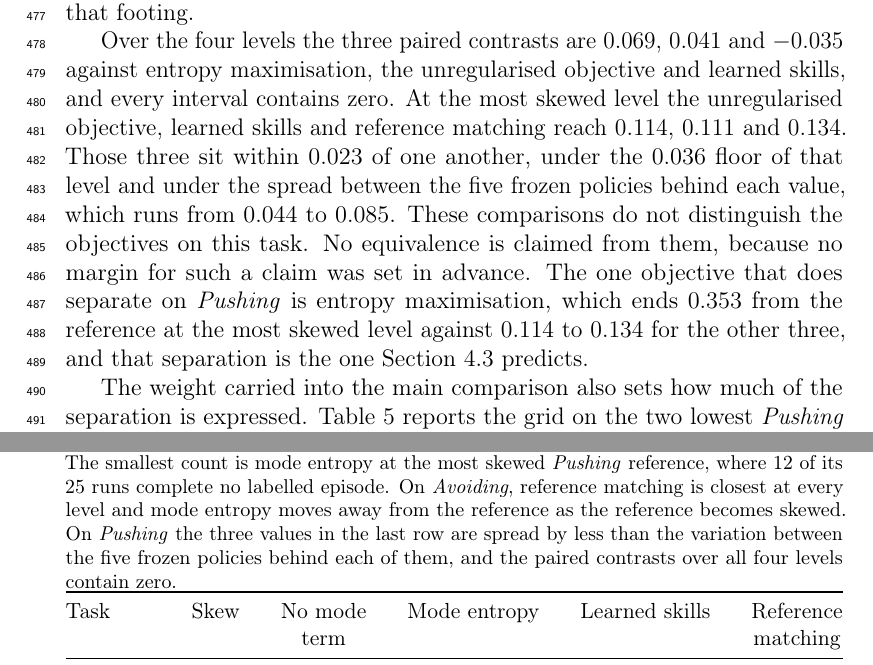
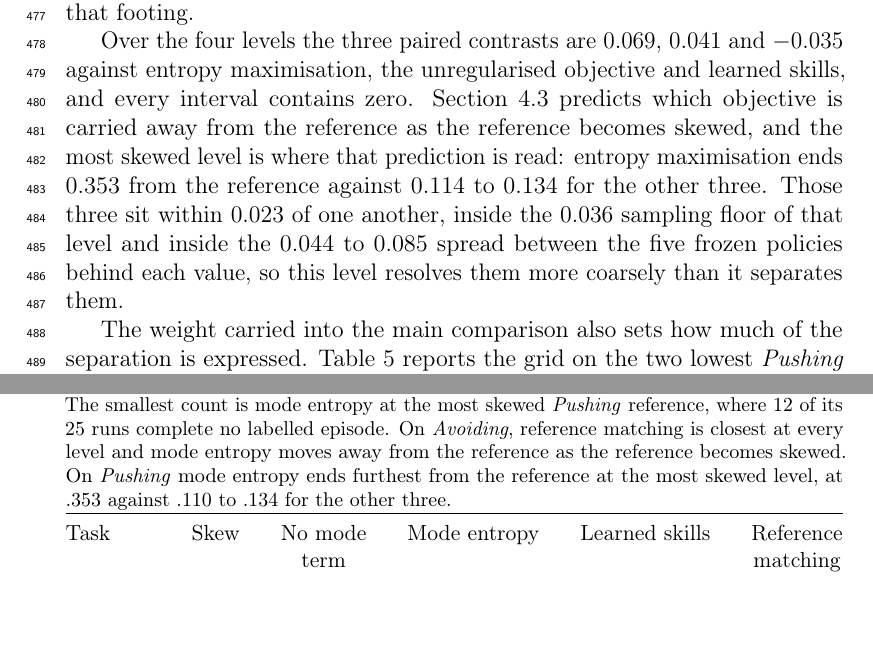
Before and after one commit to YuanzhiHe/MoP-DSRL, a LaTeX paper (paper/main.tex): two parts of pages 16 and 19 of 26, joined at a grey line, cut so that both start at the same text, the shorter picture padded with empty space. Compiled offline with pdfLaTeX.

Commit message:
Lead the Pushing result with what the identity predicts
Three passages narrated the comparisons that do not separate on Pushing: the
results text announced that they distinguish nothing, the figure caption said
all three intervals cross zero, and the table caption said the contrasts over
all four levels contain zero. Every number behind those sentences stays in
Table 3 and in panel (c); what goes is the commentary on them.

The results text now opens the level on the prediction it was built to test,
that the objective pulling toward uniform is carried away from the reference
as the reference becomes skewed, and reports the three remaining values
against the level's own sampling floor and the spread between the frozen
policies behind them, which is what makes that level coarser than the gaps in
it. No equivalence is claimed anywhere from an interval that crosses zero.

The figures in these passages are still the superseded Pushing cohort's and
are replaced when the current one lands.

```diff
--- a/paper/main.tex
+++ b/paper/main.tex
@@ -698,16 +698,13 @@ contrasts that follow are read on that footing.
 Over the four levels the three paired contrasts are $0.069$, $0.041$ and
 $-0.035$ against entropy maximisation, the unregularised objective and learned
 skills, and every interval contains zero.
-At the most skewed level the unregularised objective, learned skills and
-reference matching reach $0.114$, $0.111$ and $0.134$. Those three sit within
-$0.023$ of one another, under the $0.036$ floor of that level and under the
-spread between the five frozen policies behind each value, which runs from
-$0.044$ to $0.085$. These comparisons do not distinguish the objectives on this task.
-No equivalence is claimed from them, because no margin for such a claim was set
-in advance. The one objective that does separate on \emph{Pushing} is entropy
-maximisation, which ends $0.353$ from the reference at the most skewed level
-against $0.114$ to $0.134$ for the other three, and that separation is the one
-Section~\ref{sec:separation} predicts.
+Section~\ref{sec:separation} predicts which objective is carried away from the
+reference as the reference becomes skewed, and the most skewed level is where
+that prediction is read: entropy maximisation ends $0.353$ from the reference
+against $0.114$ to $0.134$ for the other three. Those three sit within $0.023$
+of one another, inside the $0.036$ sampling floor of that level and inside the
+$0.044$ to $0.085$ spread between the five frozen policies behind each value,
+so this level resolves them more coarsely than it separates them.
 
 The weight carried into the main comparison also sets how much of the separation
 is expressed. Table~\ref{tab:weight} reports the grid on the two lowest
@@ -771,10 +767,9 @@ produced a labelled histogram, between 13 and 25 of 25. The smallest count is
 mode entropy at the most skewed \emph{Pushing} reference, where 12 of its 25 runs
 complete no labelled episode. On \emph{Avoiding},
 reference matching is closest at every level and mode entropy moves away from
-the reference as the reference becomes skewed. On \emph{Pushing} the three
-values in the last row are spread by less than the variation between the five
-frozen policies behind each of them, and the paired contrasts over all four
-levels contain zero.}
+the reference as the reference becomes skewed. On \emph{Pushing} mode entropy ends furthest from the
+reference at the most skewed level, at $.353$ against $.110$ to $.134$ for the
+other three.}
 \label{tab:main}
 \small
 \begin{tabular*}{\textwidth}{@{\extracolsep{\fill}}llcccc@{}}
```
Also changed, not shown: paper/main.tex (3 more changed lines).
